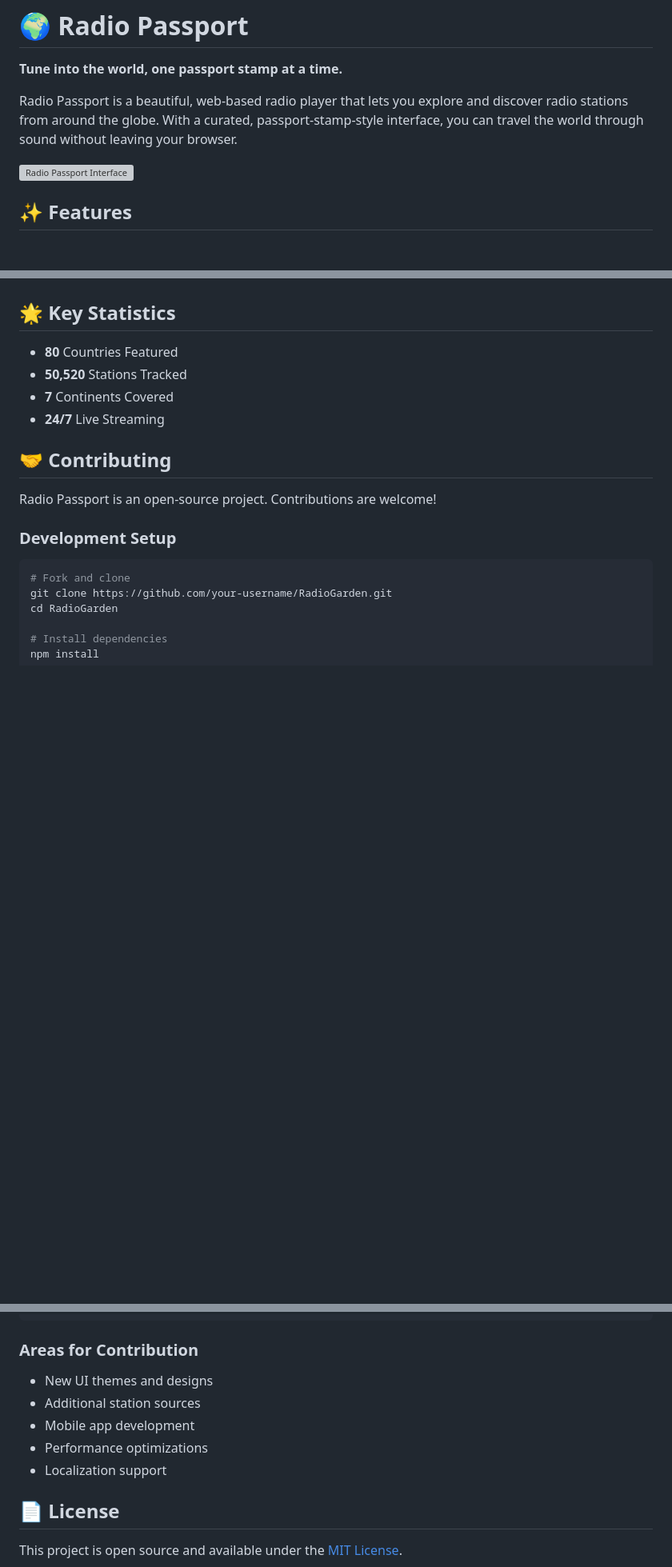
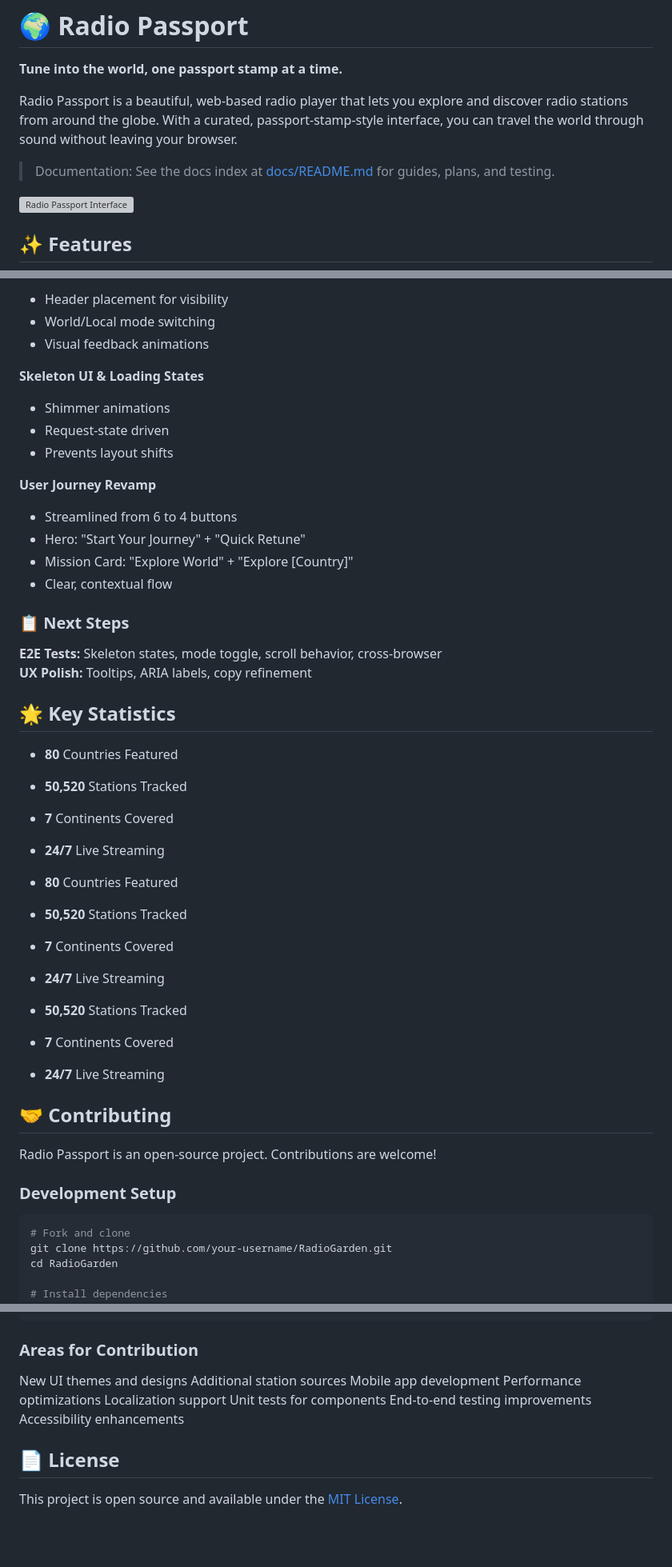
Before and after one commit to umshere/RadioGarden, a Markdown page: readme.md, 3 parts joined by grey strips. Shown at 80% size. Drawn GitHub-style; blank space fills up the shorter version; grey boxes are pictures that could not be loaded.

```diff
--- a/readme.md
+++ b/readme.md
@@ -3,6 +3,8 @@
 **Tune into the world, one passport stamp at a time.**
 
 Radio Passport is a beautiful, web-based radio player that lets you explore and discover radio stations from around the globe. With a curated, passport-stamp-style interface, you can travel the world through sound without leaving your browser.
+
+> Documentation: See the docs index at [docs/README.md](./docs/README.md) for guides, plans, and testing.
 
 ![Radio Passport Interface](https://via.placeholder.com/800x400/1a1a1a/ffd700?text=Radio+Passport+Interface)
 
@@ -66,7 +132,36 @@ Built with modern web technologies:
+- Header placement for visibility
+- World/Local mode switching
+- Visual feedback animations
+
+**Skeleton UI & Loading States**
+
+- Shimmer animations
+- Request-state driven
+- Prevents layout shifts
+
+**User Journey Revamp**
+
+- Streamlined from 6 to 4 buttons
+- Hero: "Start Your Journey" + "Quick Retune"
+- Mission Card: "Explore World" + "Explore [Country]"
+- Clear, contextual flow
+
+### 📋 Next Steps
+
+**E2E Tests:** Skeleton states, mode toggle, scroll behavior, cross-browser
+**UX Polish:** Tooltips, ARIA labels, copy refinement
 
 ## 🌟 Key Statistics
 
 - **80** Countries Featured
+- **50,520** Stations Tracked
+- **7** Continents Covered
+- **24/7** Live Streaming
+
+- **80** Countries Featured
+- **50,520** Stations Tracked
+- **7** Continents Covered
+- **24/7** Live Streaming
 - **50,520** Stations Tracked
 - **7** Continents Covered
 - **24/7** Live Streaming
@@ -91,11 +186,14 @@ npm run dev
 
 ### Areas for Contribution
 
-- New UI themes and designs
-- Additional station sources
-- Mobile app development
-- Performance optimizations
-- Localization support
+New UI themes and designs
+Additional station sources
+Mobile app development
+Performance optimizations
+Localization support
+Unit tests for components
+End-to-end testing improvements
+Accessibility enhancements
 
 ## 📄 License
 
```
Also changed, not shown: other parts of readme.md (+64 -0 lines).
